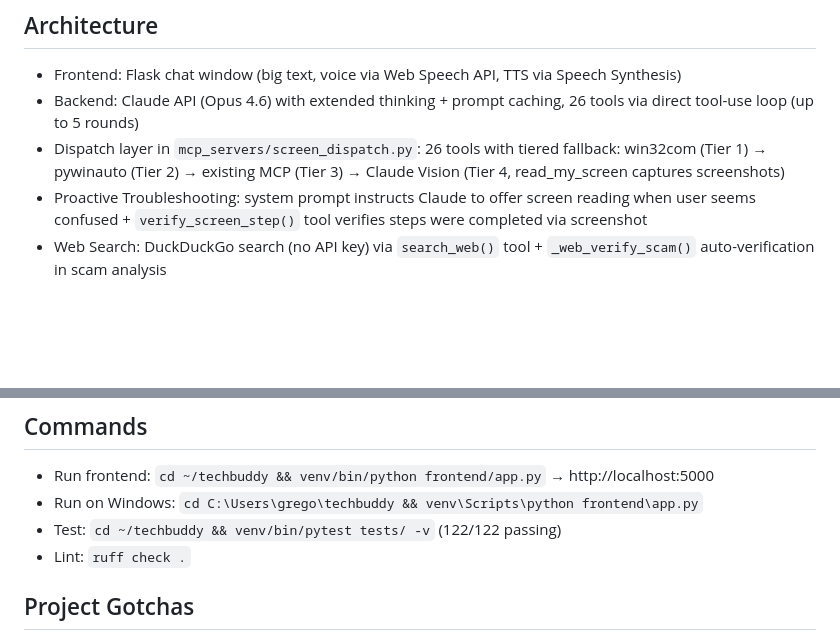
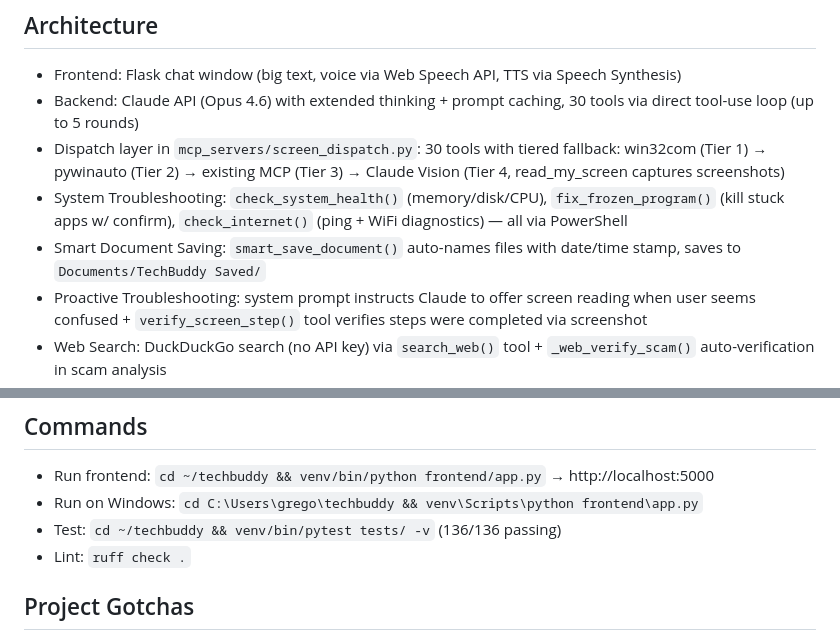
Before and after one commit to ges257/techbuddy, a Markdown page: CLAUDE.md, 2 parts joined by grey strips. Drawn GitHub-style; blank space fills up the shorter version.

Commit message:
Update CLAUDE.md: 30 tools, 136 tests, system troubleshooting + smart save docs
Co-Authored-By: Claude Opus 4.6 <noreply@anthropic.com>

```diff
--- a/CLAUDE.md
+++ b/CLAUDE.md
@@ -5,8 +5,10 @@ AI chat assistant helping elderly people use their computer through natural conv
 
 ## Architecture
 - Frontend: Flask chat window (big text, voice via Web Speech API, TTS via Speech Synthesis)
-- Backend: Claude API (Opus 4.6) with extended thinking + prompt caching, 26 tools via direct tool-use loop (up to 5 rounds)
-- Dispatch layer in `mcp_servers/screen_dispatch.py`: 26 tools with tiered fallback: win32com (Tier 1) → pywinauto (Tier 2) → existing MCP (Tier 3) → Claude Vision (Tier 4, read_my_screen captures screenshots)
+- Backend: Claude API (Opus 4.6) with extended thinking + prompt caching, 30 tools via direct tool-use loop (up to 5 rounds)
+- Dispatch layer in `mcp_servers/screen_dispatch.py`: 30 tools with tiered fallback: win32com (Tier 1) → pywinauto (Tier 2) → existing MCP (Tier 3) → Claude Vision (Tier 4, read_my_screen captures screenshots)
+- System Troubleshooting: `check_system_health()` (memory/disk/CPU), `fix_frozen_program()` (kill stuck apps w/ confirm), `check_internet()` (ping + WiFi diagnostics) — all via PowerShell
+- Smart Document Saving: `smart_save_document()` auto-names files with date/time stamp, saves to `Documents/TechBuddy Saved/`
 - Proactive Troubleshooting: system prompt instructs Claude to offer screen reading when user seems confused + `verify_screen_step()` tool verifies steps were completed via screenshot
 - Web Search: DuckDuckGo search (no API key) via `search_web()` tool + `_web_verify_scam()` auto-verification in scam analysis
 - Date Awareness: `_build_system_prompt()` injects today's date into system prompt
@@ -39,7 +41,7 @@ AI chat assistant helping elderly people use their computer through natural conv
 ## Commands
 - Run frontend: `cd ~/techbuddy && venv/bin/python frontend/app.py` → http://localhost:5000
 - Run on Windows: `cd C:\Users\grego\techbuddy && venv\Scripts\python frontend\app.py`
-- Test: `cd ~/techbuddy && venv/bin/pytest tests/ -v` (122/122 passing)
+- Test: `cd ~/techbuddy && venv/bin/pytest tests/ -v` (136/136 passing)
 - Lint: `ruff check .`
 
 ## Project Gotchas
```
